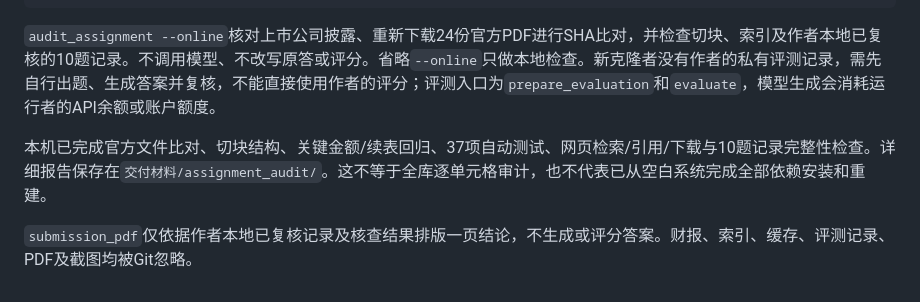
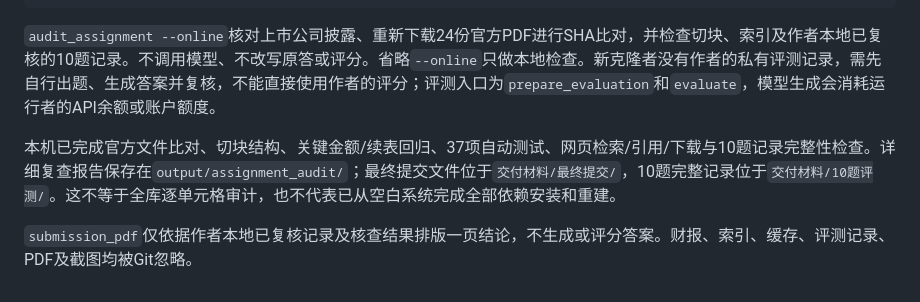
Before and after one commit to 1095148297qq-cell/financial-rag, a Markdown page: README.md, the part around the change. Drawn GitHub-style.

Commit message:
Update local paths after final deliverable cleanup

```diff
--- a/README.md
+++ b/README.md
@@ -96,6 +96,6 @@ powershell -ExecutionPolicy Bypass -File .\start-web.ps1
 
 `audit_assignment --online`核对上市公司披露、重新下载24份官方PDF进行SHA比对，并检查切块、索引及作者本地已复核的10题记录。不调用模型、不改写原答或评分。省略`--online`只做本地检查。新克隆者没有作者的私有评测记录，需先自行出题、生成答案并复核，不能直接使用作者的评分；评测入口为`prepare_evaluation`和`evaluate`，模型生成会消耗运行者的API余额或账户额度。
 
-本机已完成官方文件比对、切块结构、关键金额/续表回归、37项自动测试、网页检索/引用/下载与10题记录完整性检查。详细报告保存在`交付材料/assignment_audit/`。这不等于全库逐单元格审计，也不代表已从空白系统完成全部依赖安装和重建。
+本机已完成官方文件比对、切块结构、关键金额/续表回归、37项自动测试、网页检索/引用/下载与10题记录完整性检查。详细复查报告保存在`output/assignment_audit/`；最终提交文件位于`交付材料/最终提交/`，10题完整记录位于`交付材料/10题评测/`。这不等于全库逐单元格审计，也不代表已从空白系统完成全部依赖安装和重建。
 
 `submission_pdf`仅依据作者本地已复核记录及核查结果排版一页结论，不生成或评分答案。财报、索引、缓存、评测记录、PDF及截图均被Git忽略。
```
